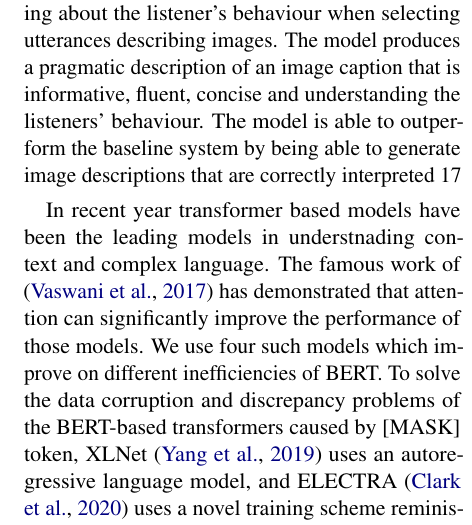
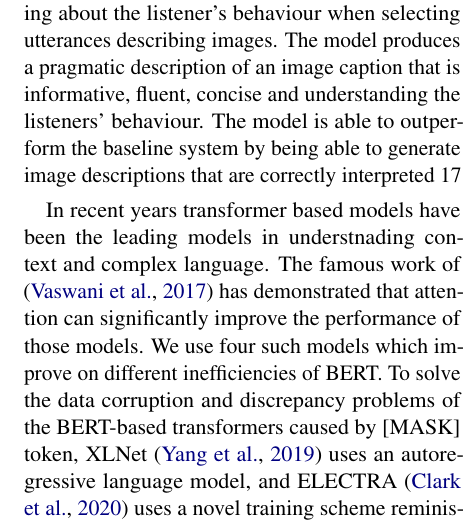
Before and after one commit to jhabr/xcs224u_final_paper, a LaTeX paper (paper/XCS224U_final_paper.tex, which reads paper/sections/3-related_work.tex): part of one column of page 2 of 11, cut so that both start at the same text. Compiled offline with pdfLaTeX.

Commit message:
fixing typo

```diff
--- a/paper/sections/3-related_work.tex
+++ b/paper/sections/3-related_work.tex
@@ -6,7 +6,7 @@
 Another challening machine learning task that requires grounding and complex language understanding is the task of describting images. \citep{andreas-2016-reasoning} present a model with a feature-driven architecture using a simple NN listener and speaker. The model is capable of actively reasoning about the listener’s behaviour when selecting utterances describing images. The model produces a pragmatic description of an image caption that is informative, fluent, concise and understanding the listeners’ behaviour. The model is able to outperform the baseline system by being able to generate image descriptions that are correctly interpreted 17% more often.
 
 \par
-In recent year transformer based models have been the leading models in understnading context and complex language. The famous work of \citep{vaswani-2017-attention} has demonstrated that attention can significantly improve the performance of those models. We use four such models which improve on different inefficiencies of BERT. To solve the data corruption and discrepancy problems of the BERT-based transformers caused by [MASK] token, XLNet \citep{yang-2019-xlnet} uses an autoregressive language model, and ELECTRA \citep{clark-2020-electra} uses a novel training scheme reminiscent of a Generative Adversarial Network (GAN). RoBERTa \citep{liu-2019-roberta} implements a new dynamic masking strategy to be able to pretrain on more data.
+In recent years transformer based models have been the leading models in understnading context and complex language. The famous work of \citep{vaswani-2017-attention} has demonstrated that attention can significantly improve the performance of those models. We use four such models which improve on different inefficiencies of BERT. To solve the data corruption and discrepancy problems of the BERT-based transformers caused by [MASK] token, XLNet \citep{yang-2019-xlnet} uses an autoregressive language model, and ELECTRA \citep{clark-2020-electra} uses a novel training scheme reminiscent of a Generative Adversarial Network (GAN). RoBERTa \citep{liu-2019-roberta} implements a new dynamic masking strategy to be able to pretrain on more data.
 
 \par
 The ability of humans to describe images with natural language and hence connect those two dimensions in a fluent way is the guiding motivation for the exploration of the multimodal space. The work by \citep{karpathy-2014-image_descriptions} focuses on generating concise descriptions from images by using deep neural networks. To create dense descriptions of visual data, the authors present a new multimodal recurrent neural network generative model which uses a region convolutional neural network (RCNN) pre-trained on ImageNet \citep{deng-2009-imagenet} to detect objects in every image. The generative model was trained to predict the next word given the previous context word and the probability distribution of the words in the vocabulary, denoting the start and end of the sequence with a special START and END token. In this context, the work of \citep{monroe-2017-colors} can be seen as a special case of image captioning, with the encoder part enriched with Fourier transformed color representation. Lastly, a more recent work published by \citep{openai-2020-dalle} presents a generative multimodal model called DALL·E, capable of generating or completing images from text. It uses a trained transformer to autoregressively model the text and image tokens as a single stream of data.
```
